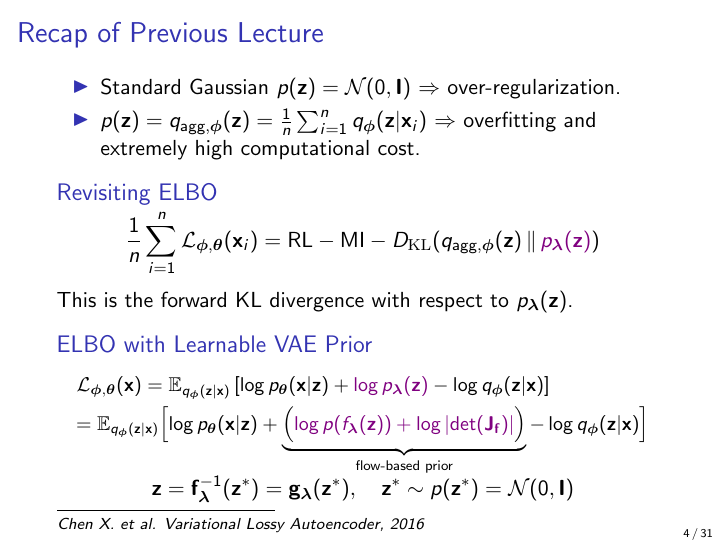
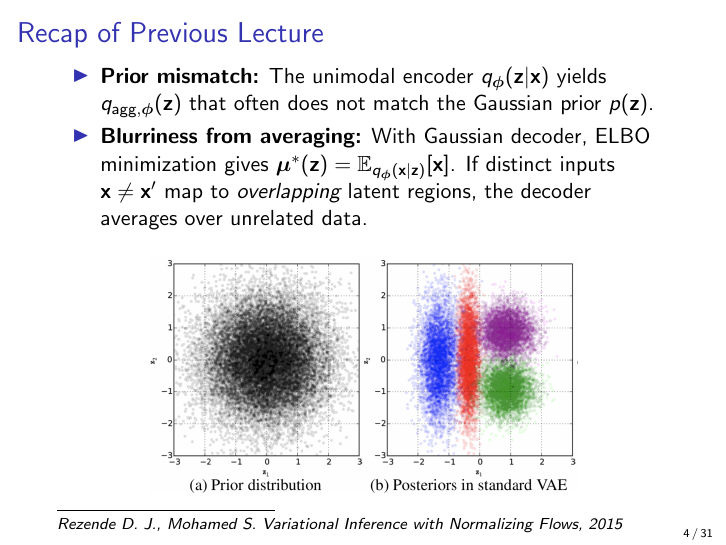
Before and after one commit to r-isachenko/2026-DGM-AIMasters-course, LaTeX slides (lectures/lecture5/Lecture5.tex): page 5 of 68. Compiled offline with pdfLaTeX.

Commit message:
l5: remove learnable prior from recap + add vae blurry example

```diff
--- a/lectures/lecture5/Lecture5.tex
+++ b/lectures/lecture5/Lecture5.tex
@@ -106,32 +106,15 @@
 \end{frame}
 %=======
 \begin{frame}{Recap of Previous Lecture}
-	\myfootnotewithlink{https://arxiv.org/abs/1611.02731}{Chen X. et al. Variational Lossy Autoencoder, 2016}
+	\myfootnotewithlink{https://arxiv.org/abs/1505.05770}{Rezende D. J., Mohamed S. Variational Inference with Normalizing Flows, 2015}
 	\begin{itemize}
-		\item Standard Gaussian $p(\bz) = \cN(0, \bI)$ $\Rightarrow$ over-regularization.
-		\item $p(\bz) = q_{\text{agg}, \bphi}(\bz) = \frac{1}{n}\sum_{i=1}^n q_{\bphi}(\bz| \bx_i)$ $\Rightarrow$ overfitting and extremely high computational cost.
+		\item \textbf{Prior mismatch:} The unimodal encoder $q_{\bphi}(\bz|\bx)$ yields $q_{\text{agg}, \bphi}(\bz)$ that often does not match the Gaussian prior $p(\bz)$.
+		\item \textbf{Blurriness from averaging:} With Gaussian decoder, ELBO minimization gives $\bmu^*(\bz) = \bbE_{q_{\bphi}(\bx|\bz)}[\bx]$. If distinct inputs $\bx \neq \bx'$ map to \emph{overlapping} latent regions, the decoder averages over unrelated data.
 	\end{itemize}
-	\begin{block}{Revisiting ELBO}
-		\vspace{-0.4cm}
-		\[
-		\frac{1}{n}\sum_{i=1}^n \cL_{\bphi, \btheta}(\bx_i) = \text{RL} - \text{MI} -  \KL(q_{\text{agg}, \bphi}(\bz) \,\|\, {\color{violet}p_{\blambda}(\bz)})
-		\]
-		This is the forward KL divergence with respect to $p_{\blambda}(\bz)$.
-	\end{block}
-	\begin{block}{ELBO with Learnable VAE Prior}
-		\vspace{-0.6cm}
-		{\small
-			\begin{multline*}
-				\cL_{\bphi, \btheta}(\bx) = \bbE_{q_{\bphi}(\bz| \bx)} \left[ \log \pt(\bx | \bz) + {\color{violet}\log p_{\blambda}(\bz)} - \log q_{\bphi}(\bz| \bx) \right] \\
-				= \bbE_{q_{\bphi}(\bz| \bx)} \Bigl[ \log \pt(\bx | \bz) + \underbrace{ \Bigl({\color{violet} \log p(f_{\blambda}(\bz)) + \log \left| \det (\bJ_\bff) \right|} \Bigr) }_{\text{flow-based prior}} - \log q_{\bphi}(\bz| \bx) \Bigr]
-			\end{multline*}
-		}
-		\vspace{-0.5cm}
-		\[
-			\bz = \bff^{-1}_{\blambda}(\bz^*) = \bg_{\blambda}(\bz^*), \quad \bz^* \sim p(\bz^*) = \cN(0, \bI)
-		\]
-	\end{block}
-	\vspace{-0.5cm}
+	\begin{figure}
+		\centering
+		\includegraphics[width=0.7\linewidth]{figs/agg_posterior}
+	\end{figure}
 \end{frame}
 %=======
 \begin{frame}{Outline}
```
Also changed, not shown: lectures/supplementary/Supplementary.tex (+4 -4 lines), lectures/lecture5/Lecture5.pdf, lectures/lecture5/figs/agg_posterior.png (added).
